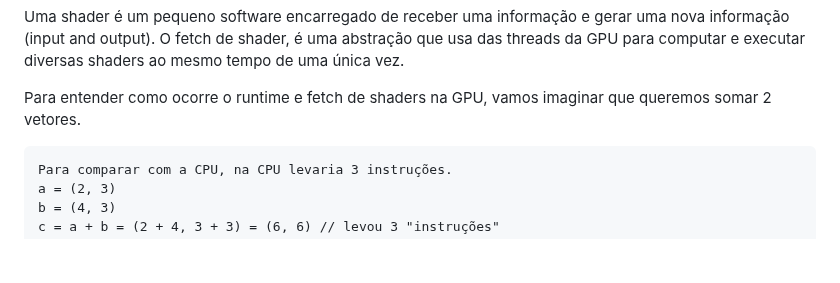
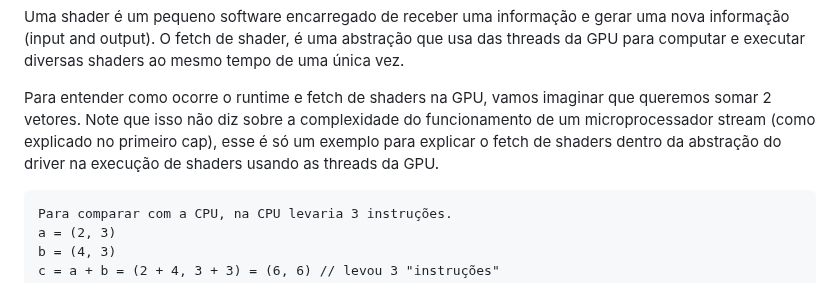
Before and after one commit to butecodosdevs/GPU-paralelismo, a Markdown page: 7/7-.md, the part around the change. Rendered like a GitHub page; blank space fills up the shorter version.

Commit message:
[fixes] better text(s)

````diff
--- a/7/7-.md
+++ b/7/7-.md
@@ -35,6 +35,8 @@ Uma shader é um pequeno software encarregado de receber uma informação e gera
 O fetch de shader, é uma abstração que usa das threads da GPU para computar e executar diversas shaders ao mesmo tempo de uma única vez.
 
 Para entender como ocorre o runtime e fetch de shaders na GPU, vamos imaginar que queremos somar 2 vetores.
+Note que isso não diz sobre a complexidade do funcionamento de um microprocessador stream (como explicado no primeiro cap), esse é só um exemplo para explicar
+o fetch de shaders dentro da abstração do driver na execução de shaders usando as threads da GPU.
 
 ```
 Para comparar com a CPU, na CPU levaria 3 instruções.
````
